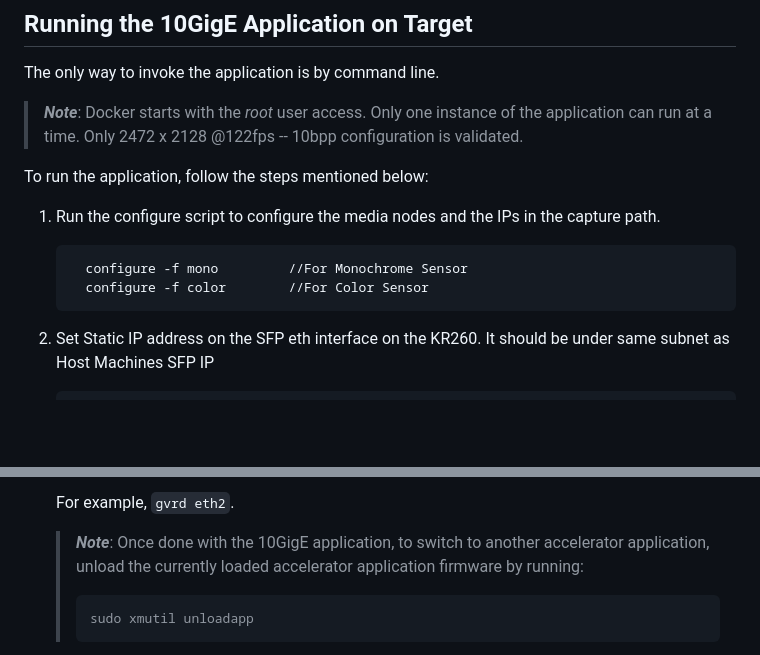
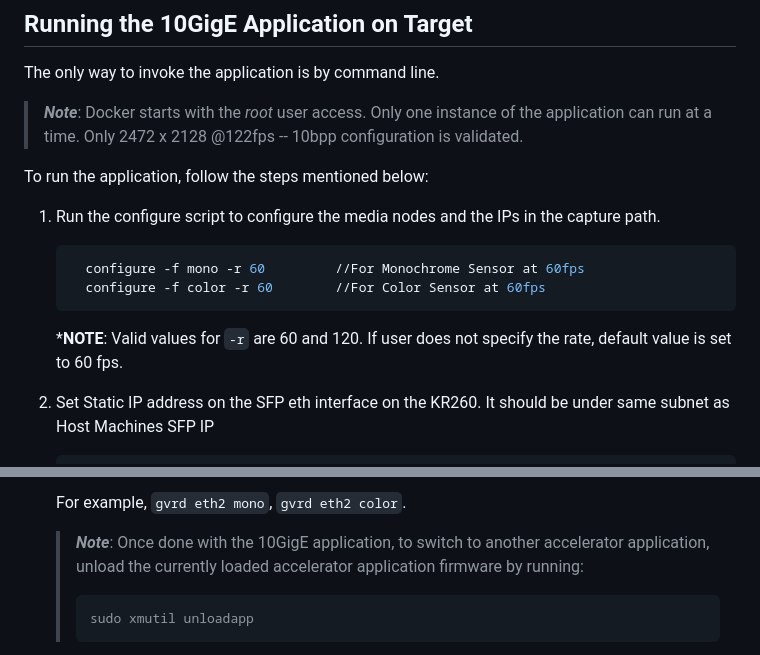
Before and after one commit to Xilinx/mv-defect-detect, a Markdown page: docs/src/app_deployment.md, 2 parts joined by grey strips. GitHub-like rendering; blank space fills up the shorter version.

````diff
--- a/docs/src/app_deployment.md
+++ b/docs/src/app_deployment.md
@@ -283,9 +283,10 @@ To run the application, follow the steps mentioned below:
 1. Run the configure script to configure the media nodes and the IPs in the capture path.
 
     ```bash
-      configure -f mono         //For Monochrome Sensor
-      configure -f color        //For Color Sensor
+      configure -f mono -r 60         //For Monochrome Sensor at 60fps
+      configure -f color -r 60        //For Color Sensor at 60fps
     ```
+    ***NOTE**: Valid values for `-r` are 60 and 120. If user does not specify the rate, default value is set to 60 fps.
 
 2. Set Static IP address on the SFP eth interface on the KR260. It should be under same subnet as Host Machines SFP IP
 
@@ -379,6 +380,6 @@ To run the application, follow the steps mentioned below:
       ```
 
-    For example, `gvrd eth2`.
+    For example, `gvrd eth2 mono`, `gvrd eth2 color`.
 
     > ***Note***: Once done with the 10GigE application, to switch to another accelerator application, unload the currently loaded accelerator application firmware by running:
     >
````
Also changed, not shown: other parts of docs/src/app_deployment.md (+13 -1 lines), docs/src/media/120fps_color.JPG (added), docs/src/media/60fps_color.JPG (added).
